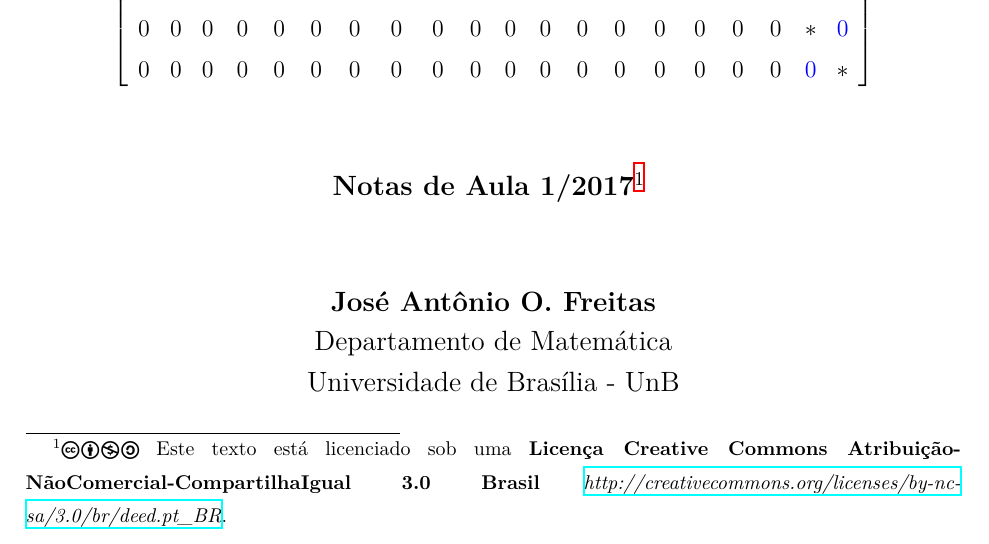
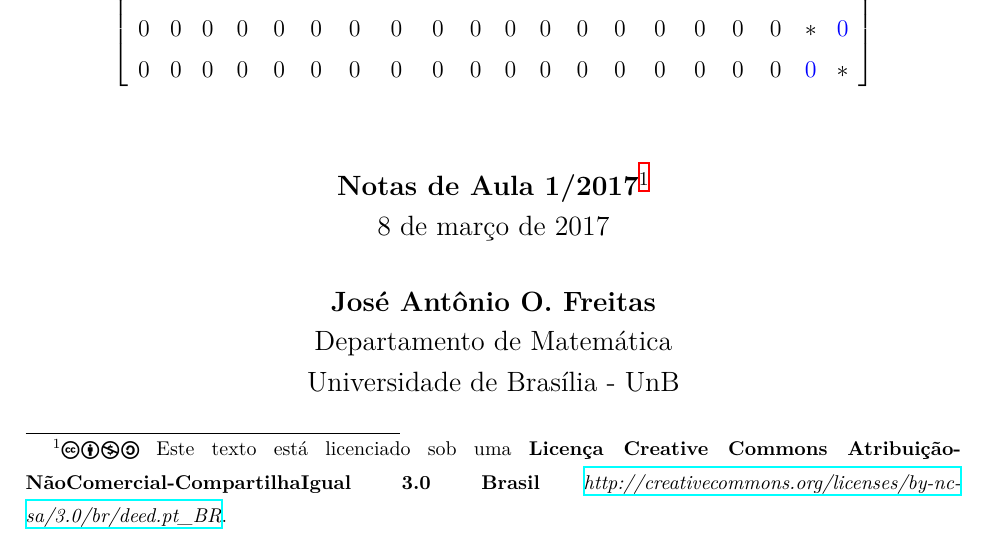
Before and after one commit to jfreitasunb/Algebra_Linear, a LaTeX book (Algebra_Linear.tex, which reads capa.tex): part of page 1 of 132, cut so that both start at the same text. Compiled offline with XeLaTeX.

Commit message:
Inclusão de data de geração do PDF.

```diff
--- a/capa.tex
+++ b/capa.tex
@@ -32,7 +33,7 @@
 \vspace{1cm}
 
 {\fontsize{14pt}{14pt}\selectfont
-   \textbf{Notas de Aula 1/2017}\footnote{\ccbyncsa\ Este texto est\'a licenciado sob uma \textbf{Licen\c{c}a Creative Commons Atribui\c{c}\~ao-N\~aoComercial-CompartilhaIgual 3.0 Brasil} \href{http://creativecommons.org/licenses/by-nc-sa/3.0/br/deed.pt\_BR}{\textit{http://creativecommons.org/licenses/by-nc-sa/3.0/br/deed.pt\_BR}}.}
+   \textbf{Notas de Aula 1/2017}\footnote{\ccbyncsa\ Este texto est\'a licenciado sob uma \textbf{Licen\c{c}a Creative Commons Atribui\c{c}\~ao-N\~aoComercial-CompartilhaIgual 3.0 Brasil} \href{http://creativecommons.org/licenses/by-nc-sa/3.0/br/deed.pt\_BR}{\textit{http://creativecommons.org/licenses/by-nc-sa/3.0/br/deed.pt\_BR}}.}\\ \today
    }
 
 
```
Also changed, not shown: Algebra_Linear.tex (+0 -1 lines), capa.tex (1 more changed lines).
